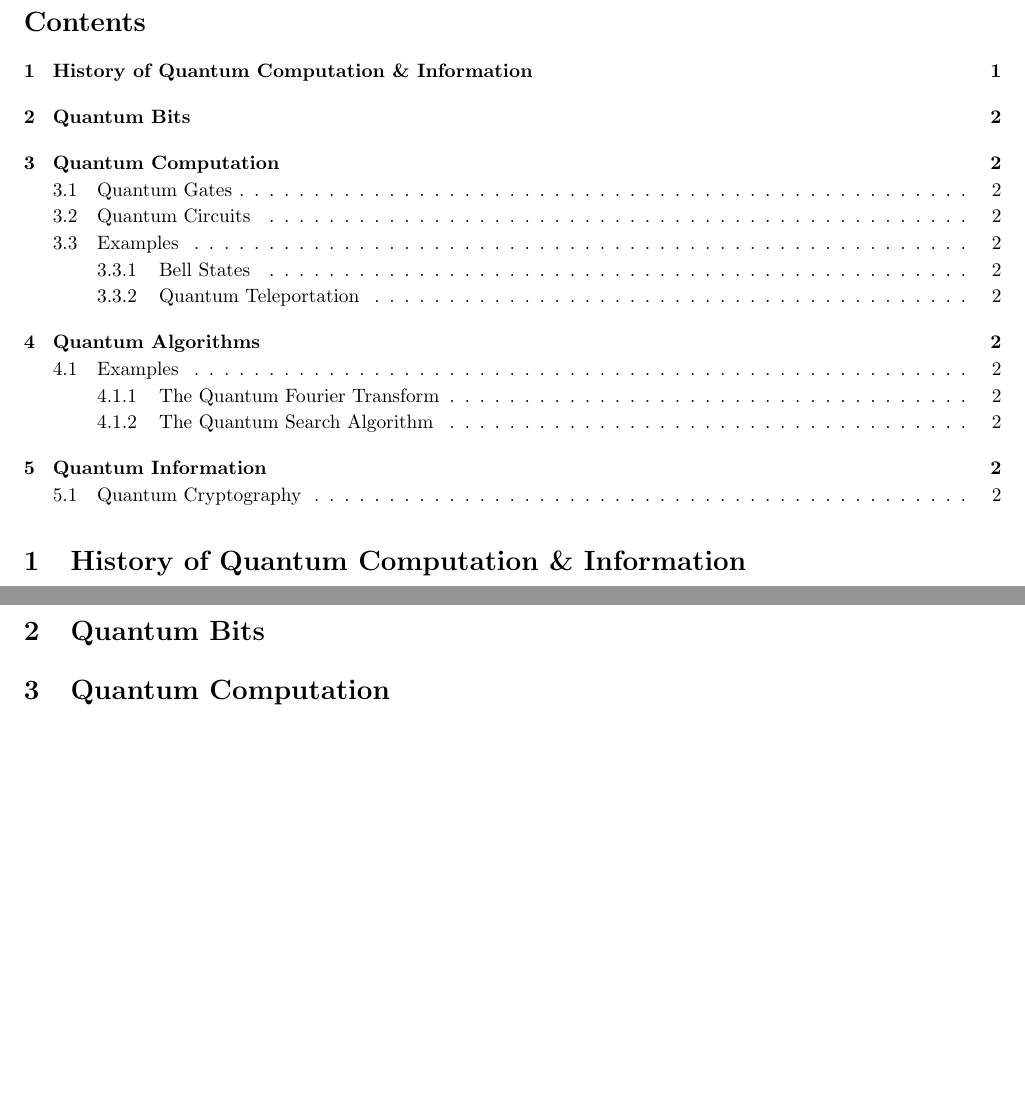
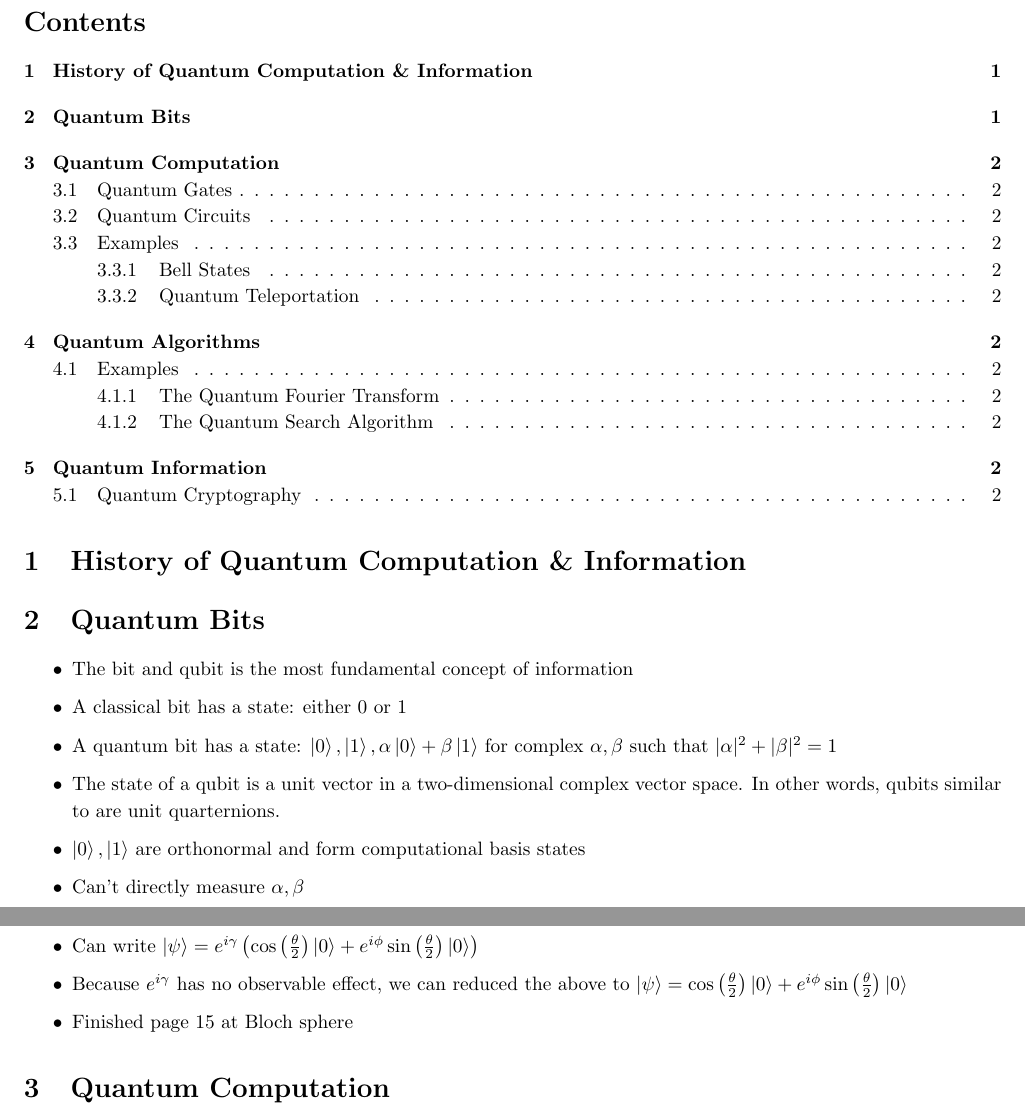
Before and after one commit to NonDairyNeutrino/hpc, a LaTeX document (sem_2_quantum_computing/report/report.tex): two parts of pages 1 and 2 of 3, joined at a grey line, cut so that both start at the same text, the shorter picture padded with empty space. Compiled offline with pdfLaTeX.

Commit message:
begin Quantum Bits

```diff
--- a/sem_2_quantum_computing/report/report.tex
+++ b/sem_2_quantum_computing/report/report.tex
@@ -47,11 +47,20 @@
 
 \section{History of Quantum Computation \& Information}
 
+\section{Quantum Bits}
+
     \begin{itemize}
-        \item
+        \item The bit and qubit is the most fundamental concept of information
+        \item A classical bit has a state: either 0 or 1
+        \item A quantum bit   has a state: $\ket{0}, \ket{1}, \alpha \ket{0} + \beta \ket{1}$ for complex $\alpha, \beta$ such that $|\alpha|^2 + |\beta|^2 = 1$
+        \item The state of a qubit is a unit vector in a two-dimensional complex vector space.  In other words, qubits similar to are unit quarternions.
+        \item $\ket{0}, \ket{1}$ are orthonormal and form computational basis states
+        \item Can't directly measure $\alpha, \beta$
+        \item Example: a ``quantim coin'' with state $\ket{+} = \frac{1}{\sqrt{2}} \ket{0} + \frac{1}{\sqrt{2}} \ket{1}$ and 50-50 probability
+        \item Can write $\ket{\psi} = e^{i \gamma} \left(\cos \left( \frac{\theta}{2} \right) \ket{0} + e^{i \phi} \sin \left( \frac{\theta}{2} \right) \ket{0} \right)$
+        \item Because $e^{i \gamma}$ has no observable effect, we can reduced the above to $\ket{\psi} = \cos \left( \frac{\theta}{2} \right) \ket{0} + e^{i \phi} \sin \left( \frac{\theta}{2} \right) \ket{0}$
+        \item Finished page 15 at Bloch sphere
     \end{itemize}
-
-\section{Quantum Bits}
 
 \section{Quantum Computation}
 
```
Also changed, not shown: sem_2_quantum_computing/report/report.pdf.
